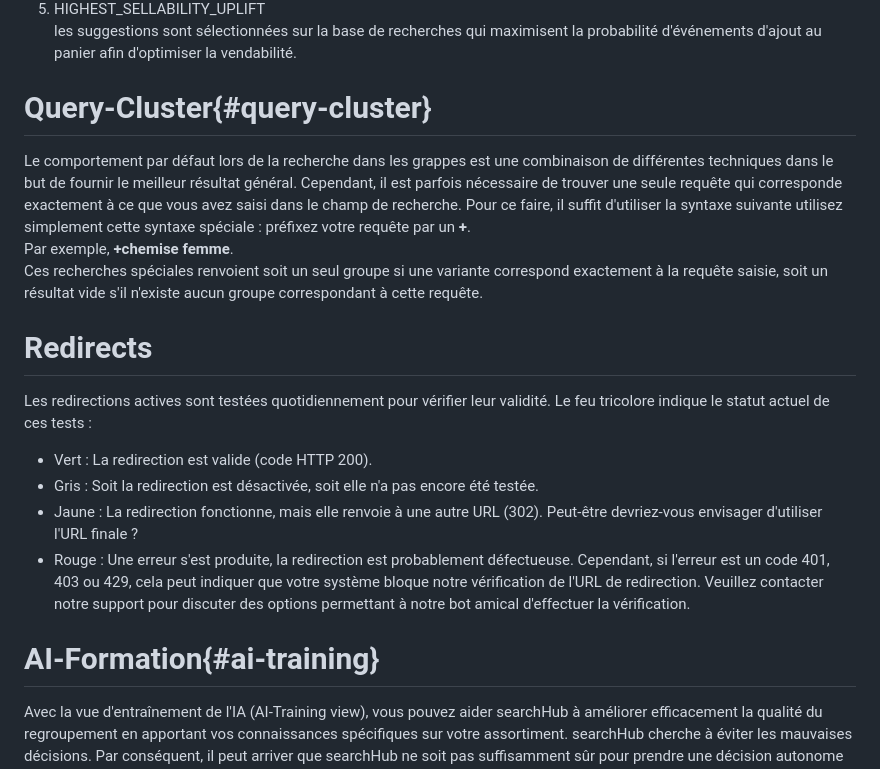
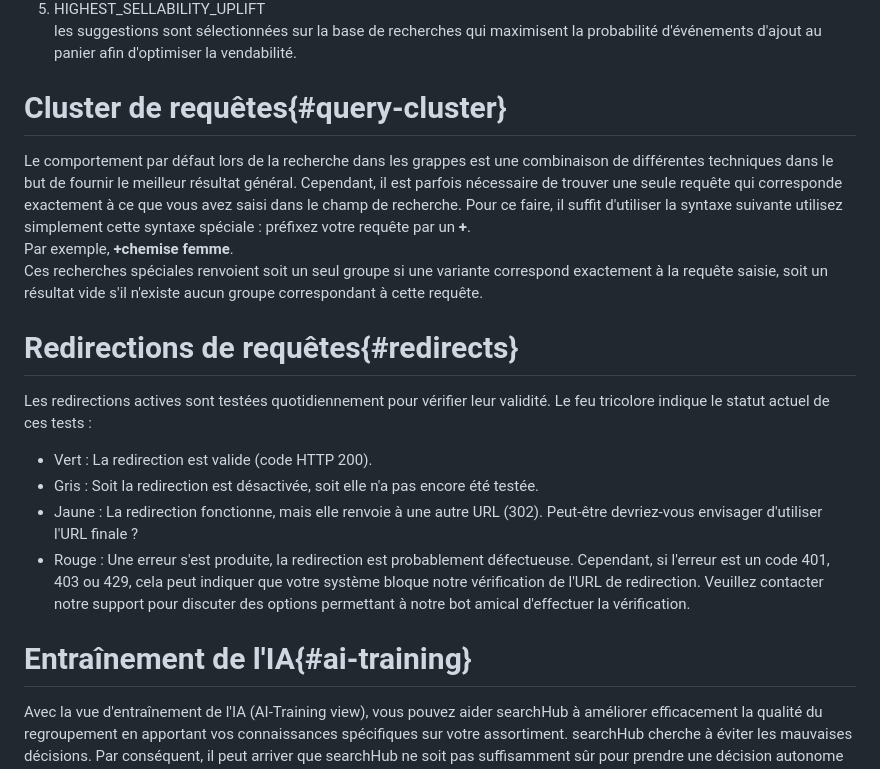
Before and after one commit to searchhub/searchhub.github.io, a Markdown page: ui/readme.fr.md, the part around the change. Rendered like a GitHub page.

```diff
--- a/ui/readme.fr.md
+++ b/ui/readme.fr.md
@@ -88,7 +88,7 @@ Nos suggestions inspirantes alimentées par l'IA vous permettent désormais d'af
 5. HIGHEST_SELLABILITY_UPLIFT
    les suggestions sont sélectionnées sur la base de recherches qui maximisent la probabilité d'événements d'ajout au panier afin d'optimiser la vendabilité.
 
-# Query-Cluster{#query-cluster}
+# Cluster de requêtes{#query-cluster}
 
 Le comportement par défaut lors de la recherche dans les grappes est une combinaison de différentes techniques dans le but de fournir le meilleur résultat général.
 Cependant, il est parfois nécessaire de trouver une seule requête qui corresponde exactement à ce que vous avez saisi dans le champ de recherche. Pour ce faire, il suffit d'utiliser la syntaxe suivante
@@ -96,14 +96,14 @@ utilisez simplement cette syntaxe spéciale : préfixez votre requête par un **
 Par exemple, **+chemise femme**.
 Ces recherches spéciales renvoient soit un seul groupe si une variante correspond exactement à la requête saisie, soit un résultat vide s'il n'existe aucun groupe correspondant à cette requête.
 
-# Redirects
+# Redirections de requêtes{#redirects}
 Les redirections actives sont testées quotidiennement pour vérifier leur validité. Le feu tricolore indique le statut actuel de ces tests :
 - Vert : La redirection est valide (code HTTP 200).
 - Gris : Soit la redirection est désactivée, soit elle n'a pas encore été testée.
 - Jaune : La redirection fonctionne, mais elle renvoie à une autre URL (302). Peut-être devriez-vous envisager d'utiliser l'URL finale ?
 - Rouge : Une erreur s'est produite, la redirection est probablement défectueuse. Cependant, si l'erreur est un code 401, 403 ou 429, cela peut indiquer que votre système bloque notre vérification de l'URL de redirection. Veuillez contacter notre support pour discuter des options permettant à notre bot amical d'effectuer la vérification.
 
-# AI-Formation{#ai-training}
+# Entraînement de l'IA{#ai-training}
 
 Avec la vue d'entraînement de l'IA (AI-Training view), vous pouvez aider searchHub à améliorer efficacement la qualité du regroupement en apportant vos connaissances spécifiques sur votre assortiment. searchHub cherche à éviter les mauvaises décisions. Par conséquent, il peut arriver que searchHub ne soit pas suffisamment sûr pour prendre une décision autonome quant à savoir si deux mots ou expressions ont réellement la même signification ou non. Dans de tels cas précis, vous avez la possibilité de former l'IA pour l'améliorer davantage.
 
```
Also changed, not shown: ui/readme.de.md (+3 -3 lines).
